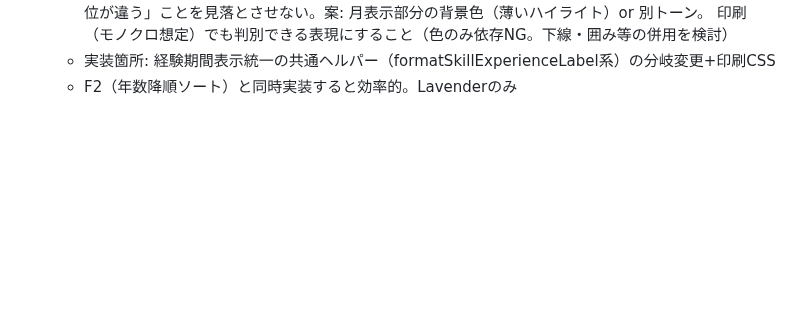
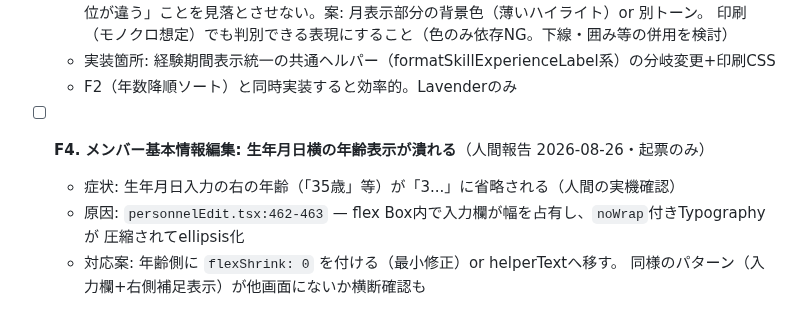
Before and after one commit to 2way-adachi/2way-ses-system, a Markdown page: docs/development/20260825_1256_print-preview-tasks.md, the part around the change. Drawn GitHub-style; blank space fills up the shorter version.

Commit message:
docs: F4起票（生年月日横の年齢表示が潰れる）
Co-Authored-By: Claude Fable 5 <noreply@anthropic.com>

```diff
--- a/docs/development/20260825_1256_print-preview-tasks.md
+++ b/docs/development/20260825_1256_print-preview-tasks.md
@@ -275,3 +275,10 @@ E1〜E4を実装対象、E5は起票のみ（2026-08-26 人間GO）
     印刷（モノクロ想定）でも判別できる表現にすること（色のみ依存NG。下線・囲み等の併用を検討）
   - 実装箇所: 経験期間表示統一の共通ヘルパー（formatSkillExperienceLabel系）の分岐変更+印刷CSS
   - F2（年数降順ソート）と同時実装すると効率的。Lavenderのみ
+
+- [ ] **F4. メンバー基本情報編集: 生年月日横の年齢表示が潰れる**（人間報告 2026-08-26・起票のみ）
+  - 症状: 生年月日入力の右の年齢（「35歳」等）が「3...」に省略される（人間の実機確認）
+  - 原因: `personnelEdit.tsx:462-463` — flex Box内で入力欄が幅を占有し、`noWrap`付きTypographyが
+    圧縮されてellipsis化
+  - 対応案: 年齢側に `flexShrink: 0` を付ける（最小修正）or helperTextへ移す。
+    同様のパターン（入力欄+右側補足表示）が他画面にないか横断確認も
```
